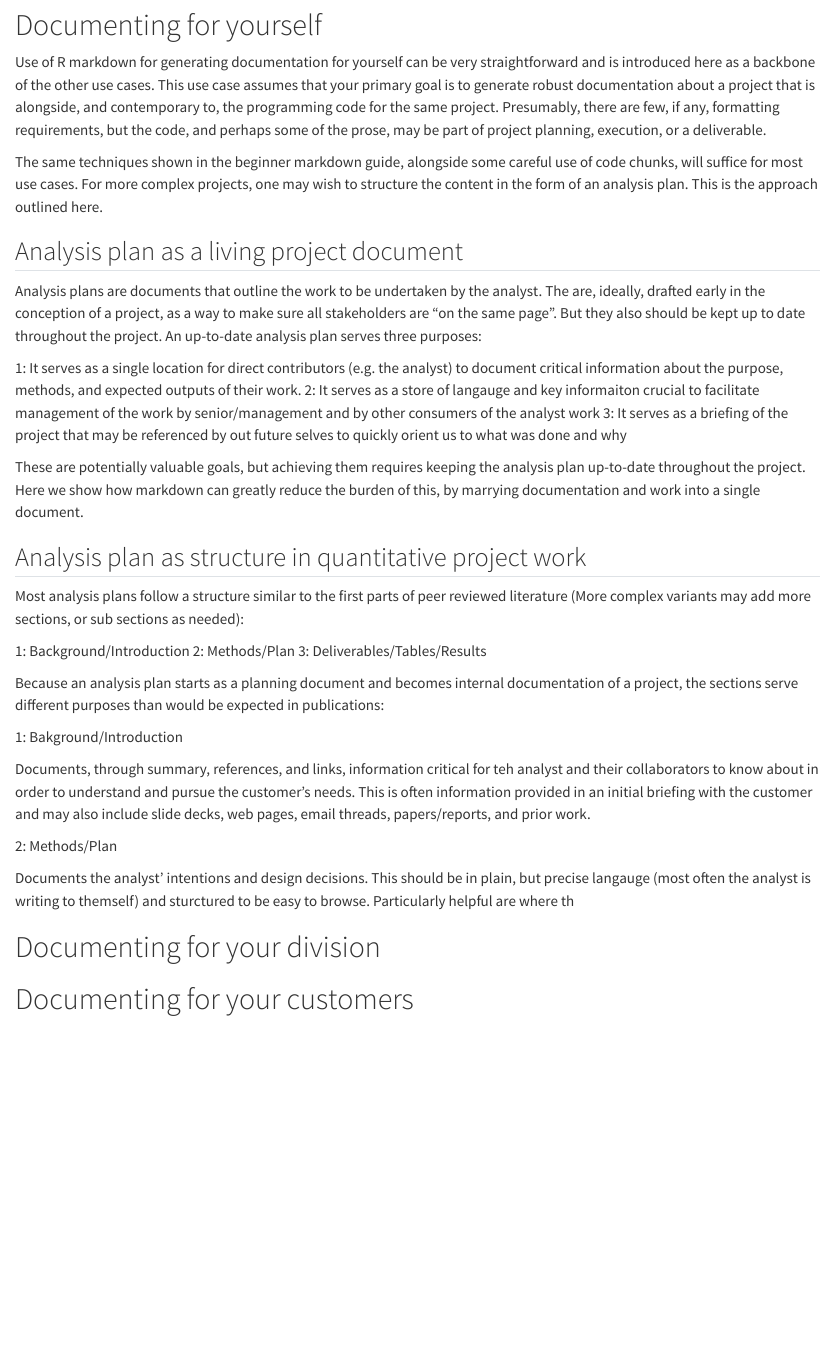
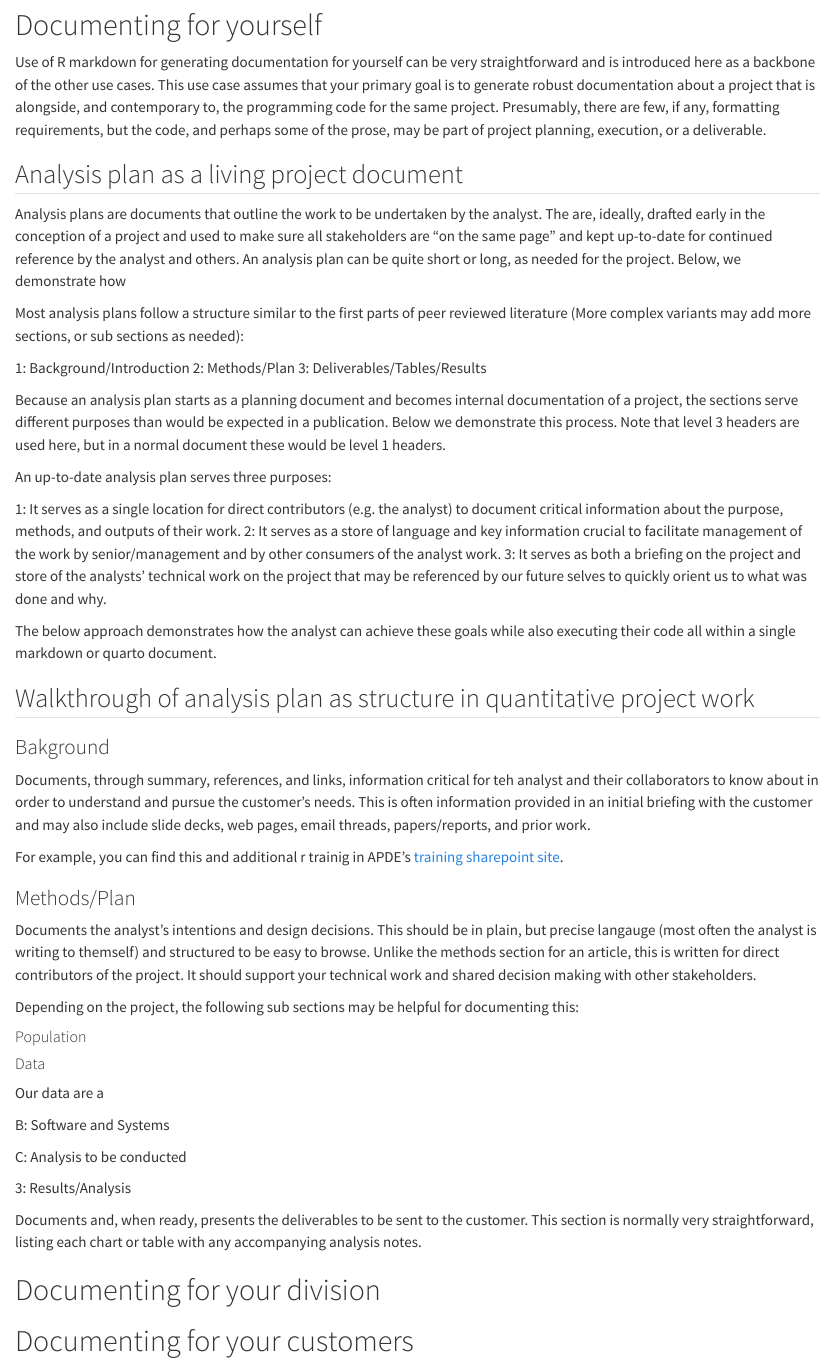
Before and after one commit to PHSKC-APDE/training, a Quarto document (r/r_practice/r_practice_12_intermediate_r_markdown.qmd): the page in a window 1100 px wide, from 2130 px down. Rendered offline with R 4.5, knitr and Pandoc in place of Quarto, with nearby package versions.

Commit message:
sub methods prose

```diff
--- a/r/r_practice/r_practice_12_intermediate_r_markdown.qmd
+++ b/r/r_practice/r_practice_12_intermediate_r_markdown.qmd
@@ -39,19 +39,9 @@ Rendering (quarto files) and knitting (r markdown files) are essentially the sam
 # Documenting for yourself
 Use of R markdown for generating documentation for yourself can be very straightforward and is introduced here as a backbone of the other use cases. This use case assumes that your primary goal is to generate robust documentation about a project that is alongside, and contemporary to, the programming code for the same project. Presumably, there are few, if any, formatting requirements, but the code, and perhaps some of the prose, may be part of project planning, execution, or a deliverable.
 
-The same techniques shown in the beginner markdown guide, alongside some careful use of code chunks, will suffice for most use cases. For more complex projects, one may wish to structure the content in the form of an analysis plan. This is the approach outlined here.
-
 ## Analysis plan as a living project document
 
-Analysis plans are documents that outline the work to be undertaken by the analyst. The are, ideally, drafted early in the conception of a project, as a way to make sure all stakeholders are "on the same page". But they also should be kept up to date throughout the project. An up-to-date analysis plan serves three purposes:
-
-1: It serves as a single location for direct contributors (e.g. the analyst) to document critical information about the purpose, methods, and expected outputs of their work.
-2: It serves as a store of langauge and key informaiton crucial to facilitate management of the work by senior/management and by other consumers of the analyst work
-3: It serves as a briefing of the project that may be referenced by out future selves to quickly orient us to what was done and why
-
-These are potentially valuable goals, but achieving them requires keeping the analysis plan up-to-date throughout the project. Here we show how markdown can greatly reduce the burden of this, by marrying documentation and work into a single document.
-
-## Analysis plan as structure in quantitative project work
+Analysis plans are documents that outline the work to be undertaken by the analyst. The are, ideally, drafted early in the conception of a project and used to make sure all stakeholders are "on the same page" and kept up-to-date for continued reference by the analyst and others. An analysis plan can be quite short or long, as needed for the project. Below, we demonstrate how
 
 Most analysis plans follow a structure similar to the first parts of peer reviewed literature (More complex variants may add more sections, or sub sections as needed):
 
@@ -59,17 +49,48 @@ Most analysis plans follow a structure similar to the first parts of peer review
 2: Methods/Plan
 3: Deliverables/Tables/Results
 
-Because an analysis plan starts as a planning document and becomes internal documentation of a project, the sections serve different purposes than would be expected in publications:
+Because an analysis plan starts as a planning document and becomes internal documentation of a project, the sections serve different purposes than would be expected in a publication. Below we demonstrate this process. Note that level 3 headers are used here, but in a normal document these would be level 1 headers.
 
-1: Bakground/Introduction
+An up-to-date analysis plan serves three purposes:
+
+1: It serves as a single location for direct contributors (e.g. the analyst) to document critical information about the purpose, methods, and outputs of their work.
+2: It serves as a store of language and key information crucial to facilitate management of the work by senior/management and by other consumers of the analyst work.
+3: It serves as both a briefing on the project and store of the analysts' technical work on the project that may be referenced by our future selves to quickly orient us to what was done and why.
+
+The below approach demonstrates how the analyst can achieve these goals while also executing their code all within a single markdown or quarto document.
+
+## Walkthrough of analysis plan as structure in quantitative project work
+
+
+
+### Bakground
 
 Documents, through summary, references, and links, information critical for teh analyst and their collaborators to know about in order to understand and pursue the customer's needs. This is often information provided in an initial briefing with the customer and may also include slide decks, web pages, email threads, papers/reports, and prior work.
 
-2: Methods/Plan
+For example, you can find this and additional r trainig in APDE's [training sharepoint site](a sharepoint link).
 
-Documents the analyst' intentions and design decisions. This should be in plain, but precise langauge (most often the analyst is writing to themself) and sturctured to be easy to browse. Particularly helpful are where th
+### Methods/Plan
+
+Documents the analyst's intentions and design decisions. This should be in plain, but precise langauge (most often the analyst is writing to themself) and structured to be easy to browse. Unlike the methods section for an article, this is written for direct contributors of the project. It should support your technical work and shared decision making with other stakeholders.
+
+Depending on the project, the following sub sections may be helpful for documenting this:
+
+#### Population
 
 
+#### Data
+
+
+
+Our data are a
+
+B: Software and Systems
+
+C: Analysis to be conducted
+
+3: Results/Analysis
+
+Documents and, when ready, presents the deliverables to be sent to the customer. This section is normally very straightforward, listing each chart or table with any accompanying analysis notes.
 
 # Documenting for your division
 
```
